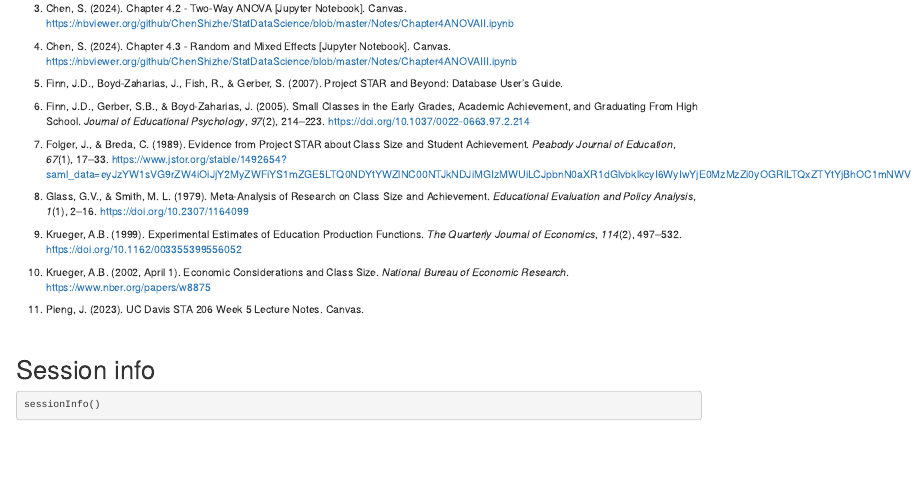
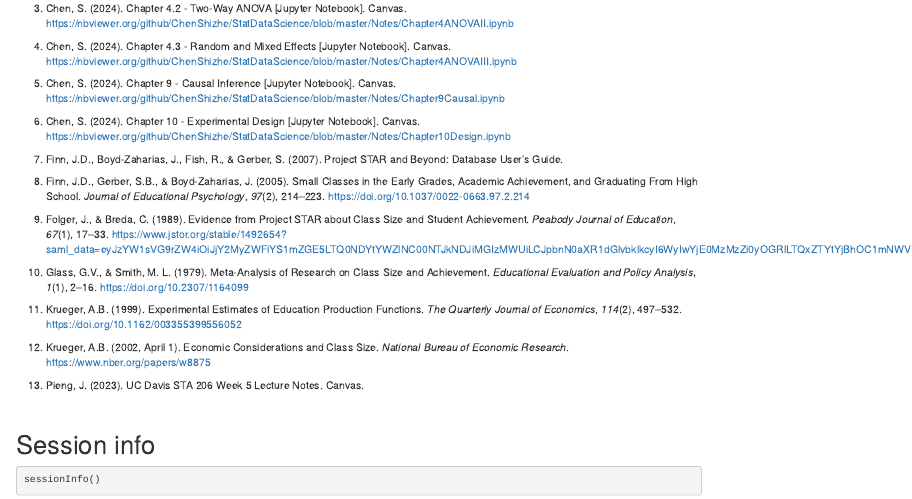
Before and after one commit to jwtierney/STA-207-Final-Project, an R Markdown document (STA 207 Final Project Report_Jake Tierney.Rmd): the page in a window 1100 px wide, from 13070 px down. Rendered offline with R 4.5, knitr and Pandoc, with nearby package versions; some code elsewhere in the file could not run offline.

Commit message:
Add files via upload

```diff
--- a/STA 207 Final Project Report_Jake Tierney.Rmd
+++ b/STA 207 Final Project Report_Jake Tierney.Rmd
@@ -996,19 +996,23 @@ kable(ti_df, caption = "Table A7: Imputation vs. Removal Model Comparison", alig
 
 4. Chen, S. (2024). Chapter 4.3 - Random and Mixed Effects [Jupyter Notebook]. Canvas. https://nbviewer.org/github/ChenShizhe/StatDataScience/blob/master/Notes/Chapter4ANOVAIII.ipynb
 
-5. Finn, J.D., Boyd-Zaharias, J., Fish, R., & Gerber, S. (2007). Project STAR and Beyond: Database User's Guide.
+5. Chen, S. (2024). Chapter 9 - Causal Inference [Jupyter Notebook]. Canvas. https://nbviewer.org/github/ChenShizhe/StatDataScience/blob/master/Notes/Chapter9Causal.ipynb
 
-6. Finn, J.D., Gerber, S.B., & Boyd-Zaharias, J. (2005). Small Classes in the Early Grades, Academic Achievement, and Graduating From High School. *Journal of Educational Psychology*, *97*(2), 214–223. https://doi.org/10.1037/0022-0663.97.2.214
+6. Chen, S. (2024). Chapter 10 - Experimental Design [Jupyter Notebook]. Canvas. https://nbviewer.org/github/ChenShizhe/StatDataScience/blob/master/Notes/Chapter10Design.ipynb
 
-7. Folger, J., & Breda, C. (1989). Evidence from Project STAR about Class Size and Student Achievement. *Peabody Journal of Education*, *67*(1), 17–33. https://www.jstor.org/stable/1492654?saml_data=eyJzYW1sVG9rZW4iOiJjY2MyZWFiYS1mZGE5LTQ0NDYtYWZlNC00NTJkNDJiMGIzMWUiLCJpbnN0aXR1dGlvbklkcyI6WyIwYjE0MzMzZi0yOGRlLTQxZTYtYjBhOC1mNWVhZDk3MjYwYmUiXX0&seq=2
+7. Finn, J.D., Boyd-Zaharias, J., Fish, R., & Gerber, S. (2007). Project STAR and Beyond: Database User's Guide.
 
-8. Glass, G.V., & Smith, M. L. (1979). Meta-Analysis of Research on Class Size and Achievement. *Educational Evaluation and Policy Analysis*, *1*(1), 2–16. https://doi.org/10.2307/1164099
+8. Finn, J.D., Gerber, S.B., & Boyd-Zaharias, J. (2005). Small Classes in the Early Grades, Academic Achievement, and Graduating From High School. *Journal of Educational Psychology*, *97*(2), 214–223. https://doi.org/10.1037/0022-0663.97.2.214
 
-9. Krueger, A.B. (1999). Experimental Estimates of Education Production Functions. *The Quarterly Journal of Economics*, *114*(2), 497–532. https://doi.org/10.1162/003355399556052
+9. Folger, J., & Breda, C. (1989). Evidence from Project STAR about Class Size and Student Achievement. *Peabody Journal of Education*, *67*(1), 17–33. https://www.jstor.org/stable/1492654?saml_data=eyJzYW1sVG9rZW4iOiJjY2MyZWFiYS1mZGE5LTQ0NDYtYWZlNC00NTJkNDJiMGIzMWUiLCJpbnN0aXR1dGlvbklkcyI6WyIwYjE0MzMzZi0yOGRlLTQxZTYtYjBhOC1mNWVhZDk3MjYwYmUiXX0&seq=2
 
-10. Krueger, A.B. (2002, April 1). Economic Considerations and Class Size. *National Bureau of Economic Research*. https://www.nber.org/papers/w8875
+10. Glass, G.V., & Smith, M. L. (1979). Meta-Analysis of Research on Class Size and Achievement. *Educational Evaluation and Policy Analysis*, *1*(1), 2–16. https://doi.org/10.2307/1164099
 
-11. Pieng, J. (2023). UC Davis STA 206 Week 5 Lecture Notes. Canvas.
+11. Krueger, A.B. (1999). Experimental Estimates of Education Production Functions. *The Quarterly Journal of Economics*, *114*(2), 497–532. https://doi.org/10.1162/003355399556052
+
+12. Krueger, A.B. (2002, April 1). Economic Considerations and Class Size. *National Bureau of Economic Research*. https://www.nber.org/papers/w8875
+
+13. Pieng, J. (2023). UC Davis STA 206 Week 5 Lecture Notes. Canvas.
 
 \
 
```
